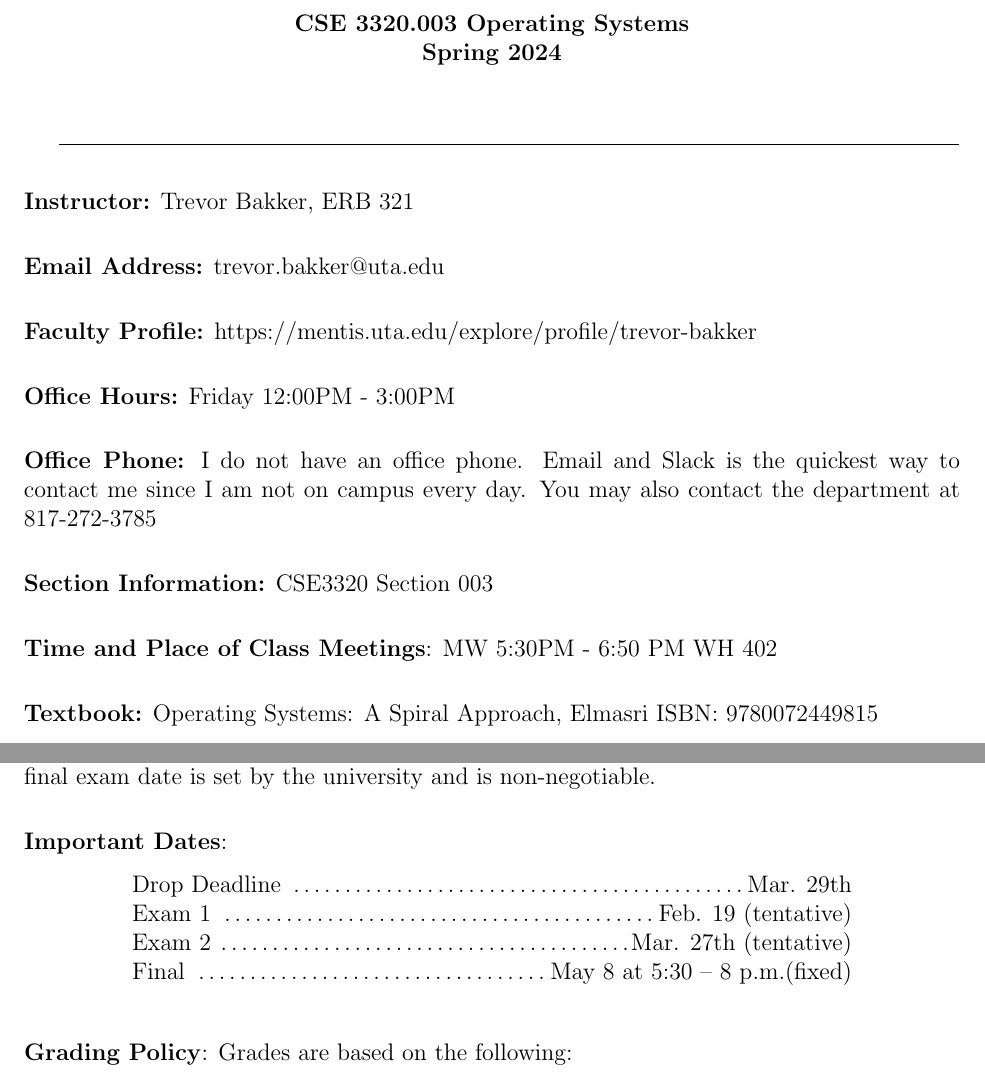
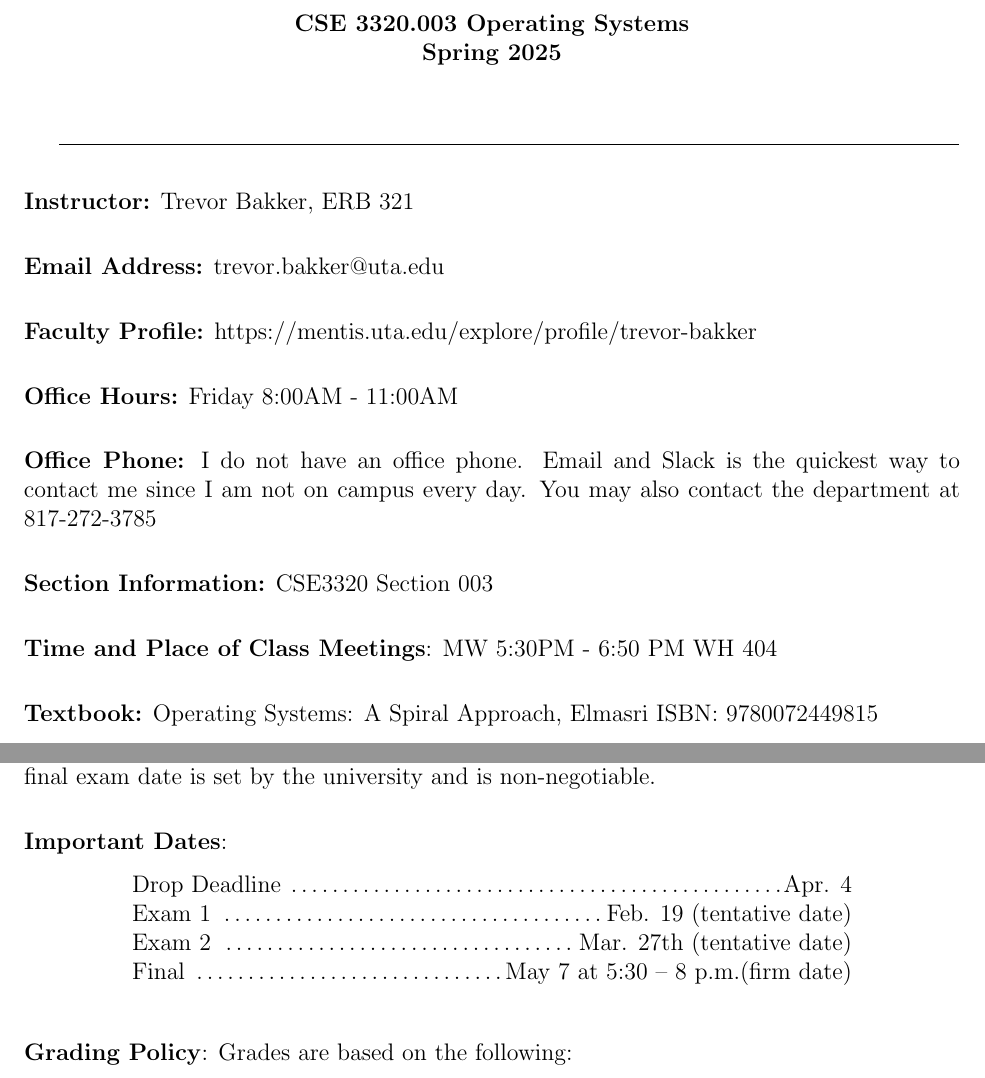
Before and after one commit to CSE3320-Spring-2025/Course-Syllabus, a LaTeX document (source/003/Section_003_Spring_2025.tex): two parts of pages 1 and 2 of 9, joined at a grey line, cut so that both start at the same text. Compiled offline with pdfLaTeX.

Commit message:
Updates for semester

```diff
--- a/source/003/Section_003_Spring_2025.tex
+++ b/source/003/Section_003_Spring_2025.tex
@@ -19,7 +19,7 @@
 \begin{document}
 
 \begin{center}
-{\bf CSE 3320.003 Operating Systems \linebreak{} Spring 2024\linebreak{} \ \
+{\bf CSE 3320.003 Operating Systems \linebreak{} Spring 2025\linebreak{} \ \
 }
 \end{center}
 
@@ -40,13 +40,13 @@
 \vskip.25in
 \noindent\textbf{Faculty Profile:} https://mentis.uta.edu/explore/profile/trevor-bakker
 \vskip.25in
-\noindent\textbf{Office Hours:} Friday 12:00PM - 3:00PM
+\noindent\textbf{Office Hours:} Friday 8:00AM - 11:00AM
 \vskip.25in
  \noindent\textbf{Office Phone:} I do not have an office phone.   Email and Slack is the quickest way to contact me since I am not on campus every day. You may also contact the department at 817-272-3785
  \vskip.25in
 \noindent\textbf{Section Information:} CSE3320 Section 003
  \vskip.25in
-\noindent\textbf{Time and Place of Class Meetings}:  MW 5:30PM - 6:50 PM WH 402
+\noindent\textbf{Time and Place of Class Meetings}:  MW 5:30PM - 6:50 PM WH 404
 \vskip.25in
 \noindent\textbf{Textbook:}   Operating Systems: A Spiral Approach, Elmasri ISBN: 9780072449815
 \vskip.25in
@@ -78,10 +78,10 @@ Students will be able to explain, describe and identify key concepts, fundamenta
 \noindent\textbf{Important Dates}:
 \begin{center} \begin{minipage}{5in}
 \begin{flushleft}
-Drop Deadline \dotfill Mar. 29th\\
-Exam 1 \dotfill Feb. 19 (tentative)\\
-Exam 2 \dotfill Mar. 27th (tentative)\\
-Final  \dotfill May 8 at 5:30 – 8 p.m.(fixed)\\
+Drop Deadline \dotfill Apr. 4\\
+Exam 1 \dotfill Feb. 19 (tentative date)\\
+Exam 2 \dotfill Mar. 27th (tentative date)\\
+Final  \dotfill May 7 at 5:30 – 8 p.m.(firm date)\\
 \end{flushleft}
 \end{minipage}
 \end{center}
```
Also changed, not shown: source/001/Section_001_Spring_2025.tex (+7 -7 lines).
